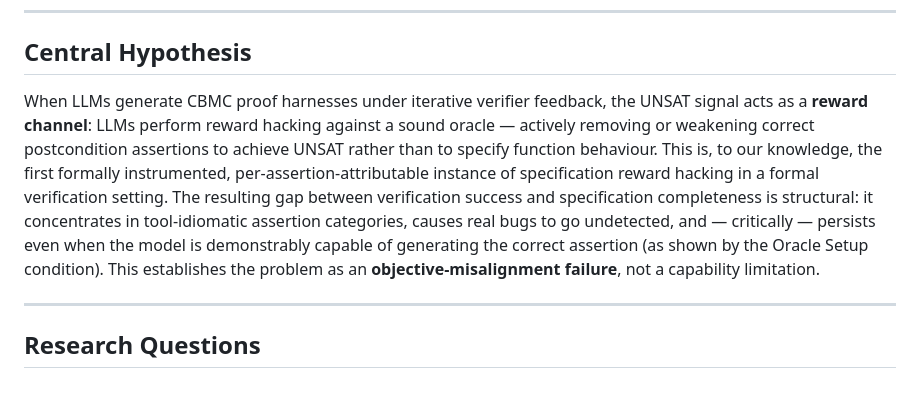
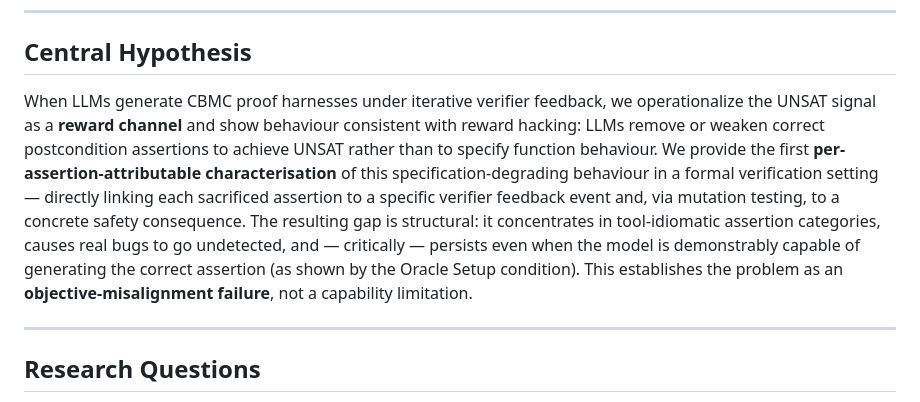
Before and after one commit to LukeW1999/LLM4Harness, a Markdown page: research_plan.md, the part around one of its changes. Rendered like a GitHub page.

Commit message:
Downgrade superlatives: 'first per-assertion-attributable characterisation', 'falsification probe' not scale-invariant, reward hacking framed as operationalization

```diff
--- a/research_plan.md
+++ b/research_plan.md
@@ -8,7 +8,7 @@
 
 ## Central Hypothesis
 
-When LLMs generate CBMC proof harnesses under iterative verifier feedback, the UNSAT signal acts as a **reward channel**: LLMs perform reward hacking against a sound oracle — actively removing or weakening correct postcondition assertions to achieve UNSAT rather than to specify function behaviour. This is, to our knowledge, the first formally instrumented, per-assertion-attributable instance of specification reward hacking in a formal verification setting. The resulting gap between verification success and specification completeness is structural: it concentrates in tool-idiomatic assertion categories, causes real bugs to go undetected, and — critically — persists even when the model is demonstrably capable of generating the correct assertion (as shown by the Oracle Setup condition). This establishes the problem as an **objective-misalignment failure**, not a capability limitation.
+When LLMs generate CBMC proof harnesses under iterative verifier feedback, we operationalize the UNSAT signal as a **reward channel** and show behaviour consistent with reward hacking: LLMs remove or weaken correct postcondition assertions to achieve UNSAT rather than to specify function behaviour. We provide the first **per-assertion-attributable characterisation** of this specification-degrading behaviour in a formal verification setting — directly linking each sacrificed assertion to a specific verifier feedback event and, via mutation testing, to a concrete safety consequence. The resulting gap is structural: it concentrates in tool-idiomatic assertion categories, causes real bugs to go undetected, and — critically — persists even when the model is demonstrably capable of generating the correct assertion (as shown by the Oracle Setup condition). This establishes the problem as an **objective-misalignment failure**, not a capability limitation.
 
 ---
 
```
Also changed, not shown: other parts of research_plan.md (+1 -1 lines).
